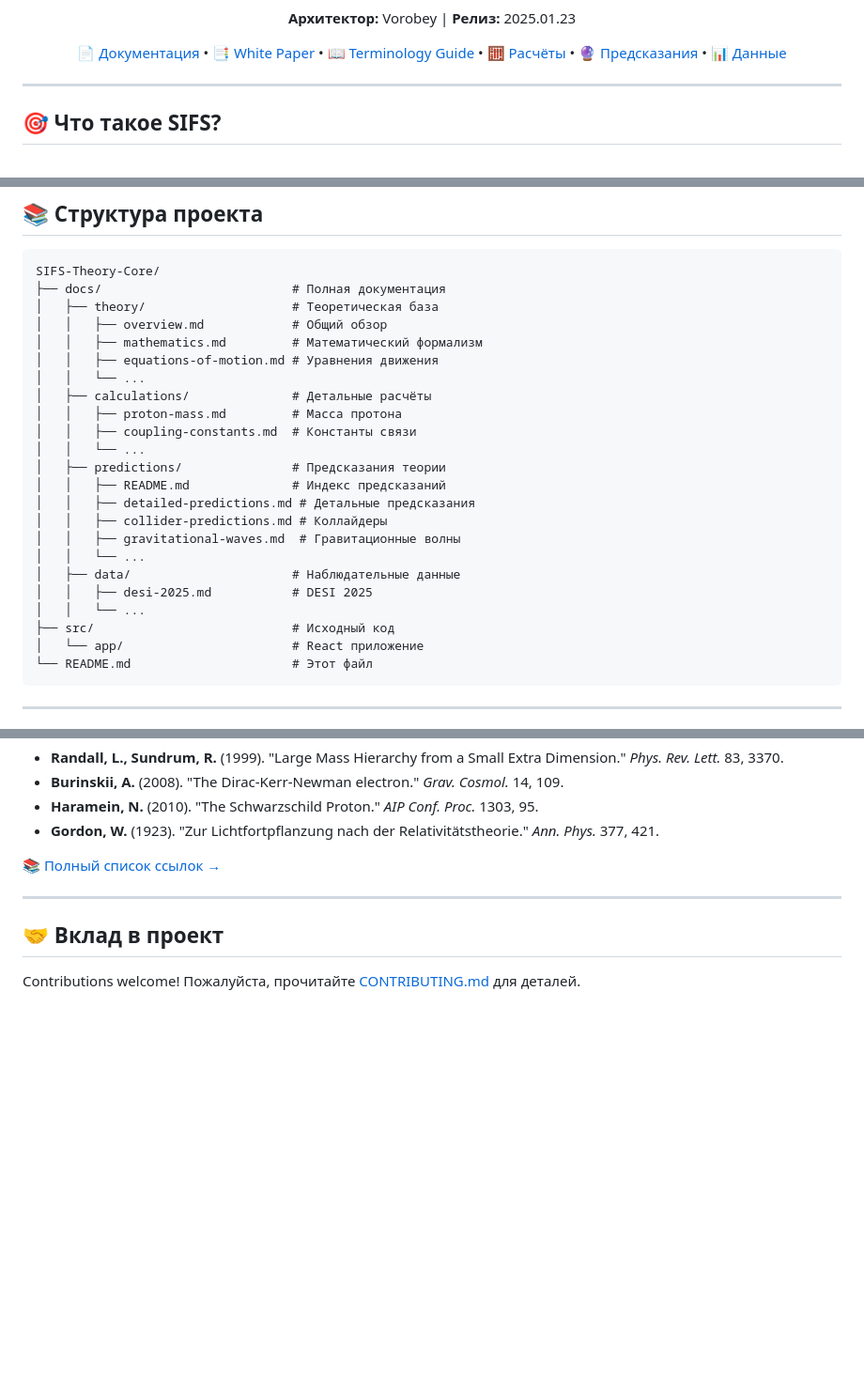
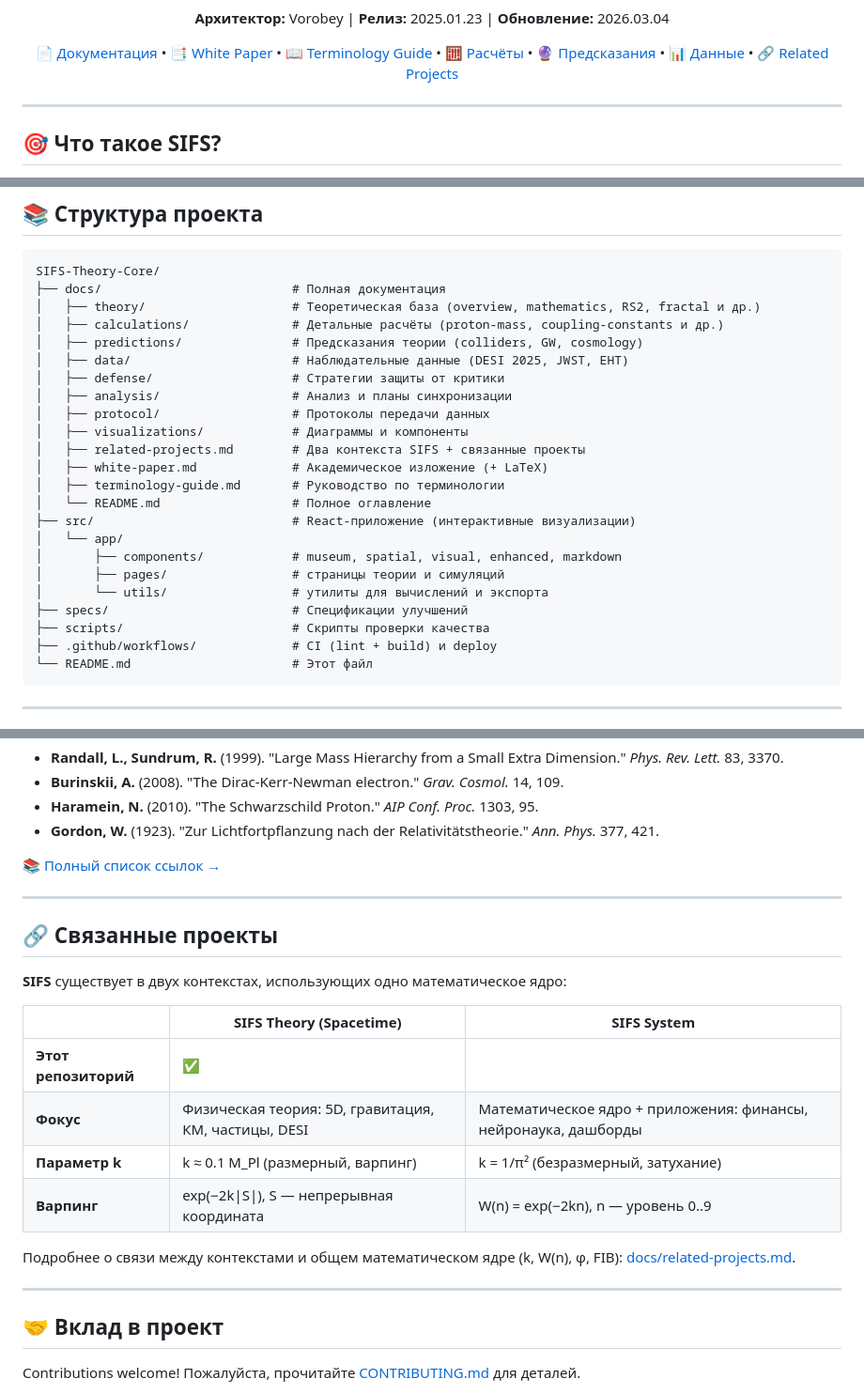
Before and after one commit to m0rfy/SIFS-Theory-Core, a Markdown page: README.md, 3 parts joined by grey strips. Shown at 94% size. Rendered like a GitHub page; blank space fills up the shorter version.

Commit message:
docs(readme): fix broken image links, add CI badge, related projects section, update structure
Made-with: Cursor

````diff
--- a/README.md
+++ b/README.md
@@ -12,9 +11,9 @@
 [![GitHub Stars](https://img.shields.io/github/stars/m0rfy/SIFS-Theory-Core?style=social)](https://github.com/m0rfy/SIFS-Theory-Core)
 [![GitHub Forks](https://img.shields.io/github/forks/m0rfy/SIFS-Theory-Core?style=social)](https://github.com/m0rfy/SIFS-Theory-Core)
 
-**Архитектор:** Vorobey | **Релиз:** 2025.01.23
+**Архитектор:** Vorobey | **Релиз:** 2025.01.23 | **Обновление:** 2026.03.04
 
-[📄 Документация](docs/README.md) • [📑 White Paper](docs/white-paper.md) • [📖 Terminology Guide](docs/terminology-guide.md) • [🧮 Расчёты](docs/calculations) • [🔮 Предсказания](docs/predictions) • [📊 Данные](docs/data)
+[📄 Документация](docs/README.md) • [📑 White Paper](docs/white-paper.md) • [📖 Terminology Guide](docs/terminology-guide.md) • [🧮 Расчёты](docs/calculations) • [🔮 Предсказания](docs/predictions) • [📊 Данные](docs/data) • [🔗 Related Projects](docs/related-projects.md)
 
 </div>
 
@@ -229,26 +222,26 @@ S_global(z) = S₀ + δS × z/(1+z)
 ```
 SIFS-Theory-Core/
 ├── docs/                          # Полная документация
-│   ├── theory/                    # Теоретическая база
-│   │   ├── overview.md            # Общий обзор
-│   │   ├── mathematics.md         # Математический формализм
-│   │   ├── equations-of-motion.md # Уравнения движения
-│   │   └── ...
-│   ├── calculations/              # Детальные расчёты
-│   │   ├── proton-mass.md         # Масса протона
-│   │   ├── coupling-constants.md  # Константы связи
-│   │   └── ...
-│   ├── predictions/               # Предсказания теории
-│   │   ├── README.md              # Индекс предсказаний
-│   │   ├── detailed-predictions.md # Детальные предсказания
-│   │   ├── collider-predictions.md # Коллайдеры
-│   │   ├── gravitational-waves.md  # Гравитационные волны
-│   │   └── ...
-│   ├── data/                      # Наблюдательные данные
-│   │   ├── desi-2025.md           # DESI 2025
-│   │   └── ...
-├── src/                           # Исходный код
-│   └── app/                       # React приложение
+│   ├── theory/                    # Теоретическая база (overview, mathematics, RS2, fractal и др.)
+│   ├── calculations/              # Детальные расчёты (proton-mass, coupling-constants и др.)
+│   ├── predictions/               # Предсказания теории (colliders, GW, cosmology)
+│   ├── data/                      # Наблюдательные данные (DESI 2025, JWST, EHT)
+│   ├── defense/                   # Стратегии защиты от критики
+│   ├── analysis/                  # Анализ и планы синхронизации
+│   ├── protocol/                  # Протоколы передачи данных
+│   ├── visualizations/            # Диаграммы и компоненты
+│   ├── related-projects.md        # Два контекста SIFS + связанные проекты
+│   ├── white-paper.md             # Академическое изложение (+ LaTeX)
+│   ├── terminology-guide.md       # Руководство по терминологии
+│   └── README.md                  # Полное оглавление
+├── src/                           # React-приложение (интерактивные визуализации)
+│   └── app/
+│       ├── components/            # museum, spatial, visual, enhanced, markdown
+│       ├── pages/                 # страницы теории и симуляций
+│       └── utils/                 # утилиты для вычислений и экспорта
+├── specs/                         # Спецификации улучшений
+├── scripts/                       # Скрипты проверки качества
+├── .github/workflows/             # CI (lint + build) и deploy
 └── README.md                      # Этот файл
 ```
 
@@ -308,6 +301,21 @@ npm run build
 
 ---
 
+## 🔗 Связанные проекты
+
+**SIFS** существует в двух контекстах, использующих одно математическое ядро:
+
+| | **SIFS Theory (Spacetime)** | **SIFS System** |
+|---|---|---|
+| **Этот репозиторий** | ✅ | |
+| **Фокус** | Физическая теория: 5D, гравитация, КМ, частицы, DESI | Математическое ядро + приложения: финансы, нейронаука, дашборды |
+| **Параметр k** | k ≈ 0.1 M_Pl (размерный, варпинг) | k = 1/π² (безразмерный, затухание) |
+| **Варпинг** | exp(−2k\|S\|), S — непрерывная координата | W(n) = exp(−2kn), n — уровень 0..9 |
+
+Подробнее о связи между контекстами и общем математическом ядре (k, W(n), φ, FIB): [docs/related-projects.md](docs/related-projects.md).
+
+---
+
 ## 🤝 Вклад в проект
 
 Contributions welcome! Пожалуйста, прочитайте [CONTRIBUTING.md](CONTRIBUTING.md) для деталей.
````
Also changed, not shown: other parts of README.md (+1 -8 lines).
